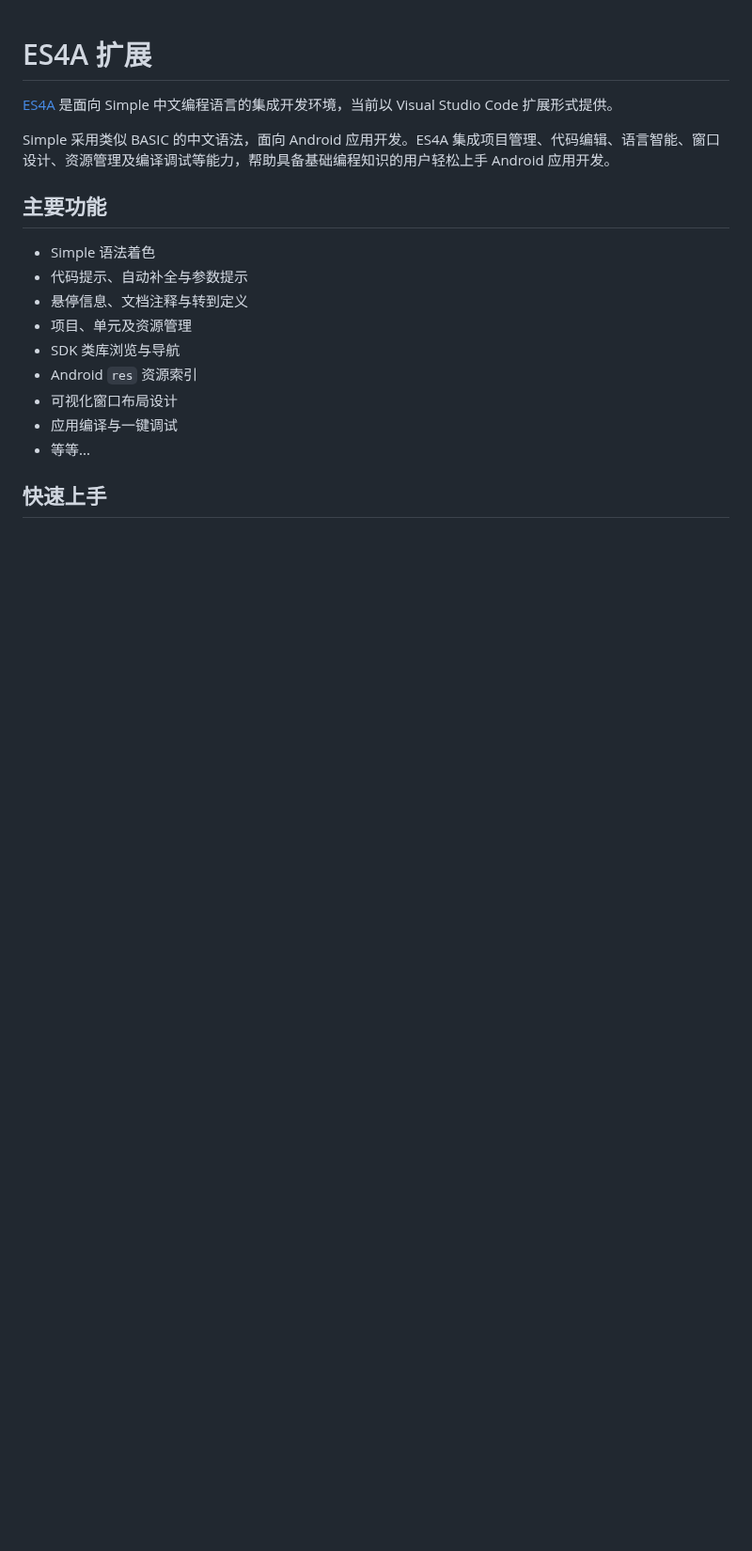
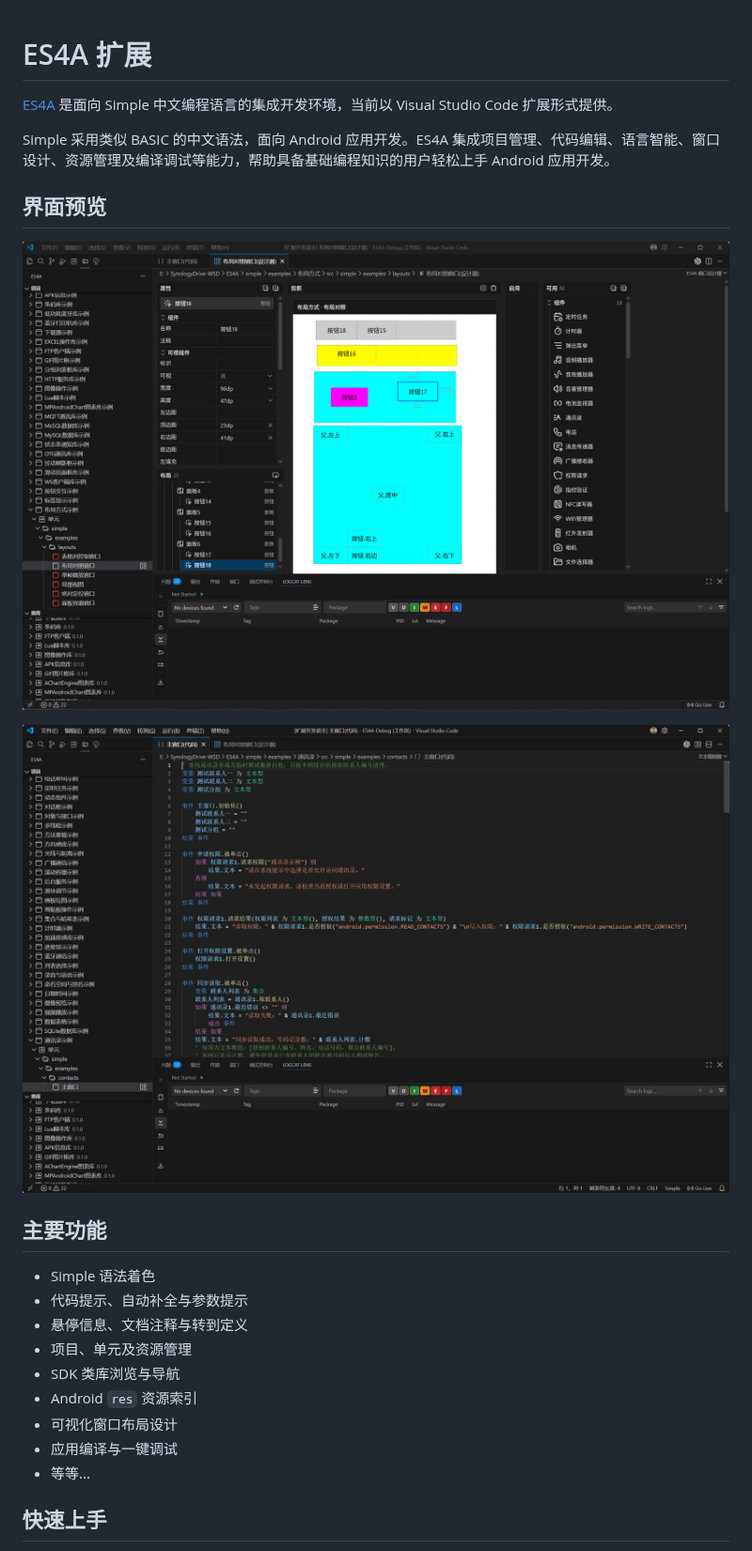
Before and after one commit to es4a-osc/extension, a Markdown page: README.md, the part around the change. Shown at 94% size. Rendered like a GitHub page; pictures changed too: preview1.png (added), preview2.png (added); blank space fills up the shorter version.

Commit message:
补充扩展 README 的窗口设计器和代码编辑预览图

```diff
--- a/README.md
+++ b/README.md
@@ -3,6 +3,13 @@
 [ES4A](https://gitee.com/es4a) 是面向 Simple 中文编程语言的集成开发环境，当前以 Visual Studio Code 扩展形式提供。
 
 Simple 采用类似 BASIC 的中文语法，面向 Android 应用开发。ES4A 集成项目管理、代码编辑、语言智能、窗口设计、资源管理及编译调试等能力，帮助具备基础编程知识的用户轻松上手 Android 应用开发。
+
+
+## 界面预览
+
+![窗口设计器：属性、布局与组件选择](preview1.png)
+
+![Simple 代码编辑与项目管理](preview2.png)
 
 
 ## 主要功能
```
